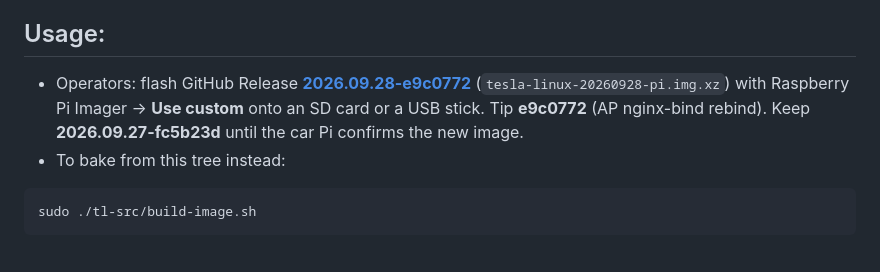
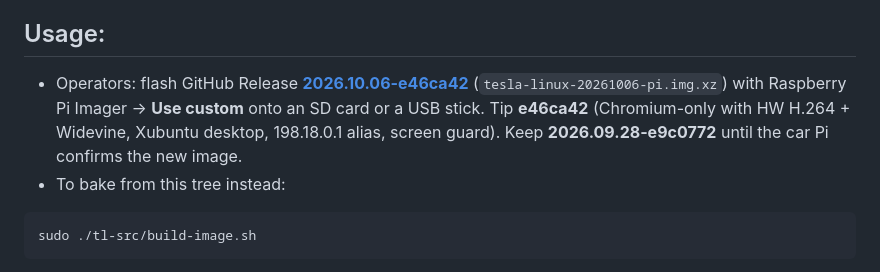
Before and after one commit to branpurn/tesla-linux, a Markdown page: README.md, the part around the change. GitHub-like rendering.

Commit message:
README: point operators at release 2026.10.06-e46ca42 (#65)

````diff
--- a/README.md
+++ b/README.md
@@ -29,7 +29,7 @@ Product path is the Tesla-browser web console (`desktop.html`) at a stable known
 
 ## Usage:
 
-- Operators: flash GitHub Release **[2026.09.28-e9c0772](https://github.com/branpurn/tesla-linux/releases/tag/2026.09.28-e9c0772)** (`tesla-linux-20260928-pi.img.xz`) with Raspberry Pi Imager → **Use custom** onto an SD card or a USB stick. Tip **e9c0772** (AP nginx-bind rebind). Keep **2026.09.27-fc5b23d** until the car Pi confirms the new image.
+- Operators: flash GitHub Release **[2026.10.06-e46ca42](https://github.com/branpurn/tesla-linux/releases/tag/2026.10.06-e46ca42)** (`tesla-linux-20261006-pi.img.xz`) with Raspberry Pi Imager → **Use custom** onto an SD card or a USB stick. Tip **e46ca42** (Chromium-only with HW H.264 + Widevine, Xubuntu desktop, 198.18.0.1 alias, screen guard). Keep **2026.09.28-e9c0772** until the car Pi confirms the new image.
 - To bake from this tree instead:
 
 ```
````
